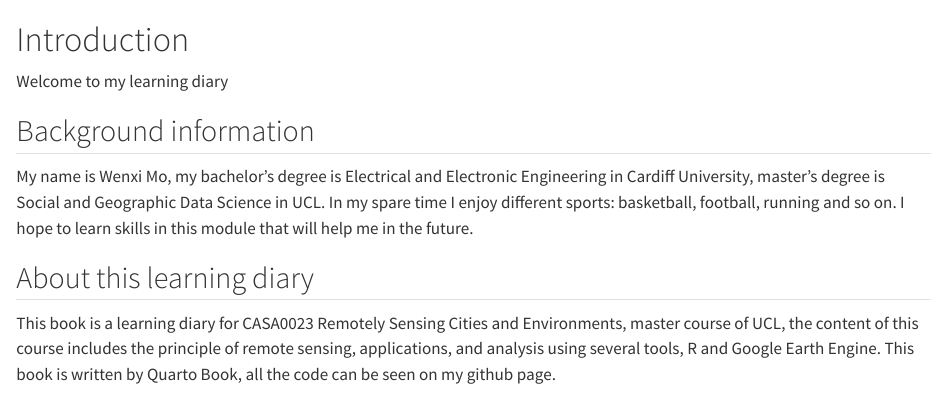
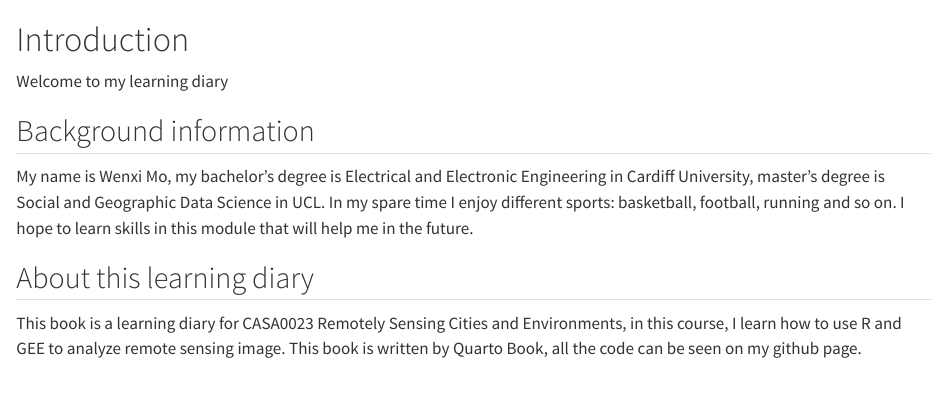
Before and after one commit to GIScodingMo/CASA0023-learning-diary, a Quarto document (index.qmd): the page in a window 1100 px wide, from its top. Rendered offline with R 4.5, knitr and Pandoc in place of Quarto, with nearby package versions.

Commit message:
change introduction

```diff
--- a/index.qmd
+++ b/index.qmd
@@ -8,6 +8,6 @@ My name is Wenxi Mo, my bachelor's degree is Electrical and Electronic Engineeri
 
 ## About this learning diary
 
-This book is a learning diary for CASA0023 Remotely Sensing Cities and Environments, master course of UCL, the content of this course includes the principle of remote sensing, applications, and analysis using several tools, R and Google Earth Engine. This book is written by Quarto Book, all the code can be seen on my github page.
+This book is a learning diary for CASA0023 Remotely Sensing Cities and Environments, in this course, I learn how to use R and GEE to analyze remote sensing image. This book is written by Quarto Book, all the code can be seen on my github page.
 
 ![What is Remote Sensing](docs/image/remote.jpg)
```
Also changed, not shown: docs/search.json, 2 other files.
